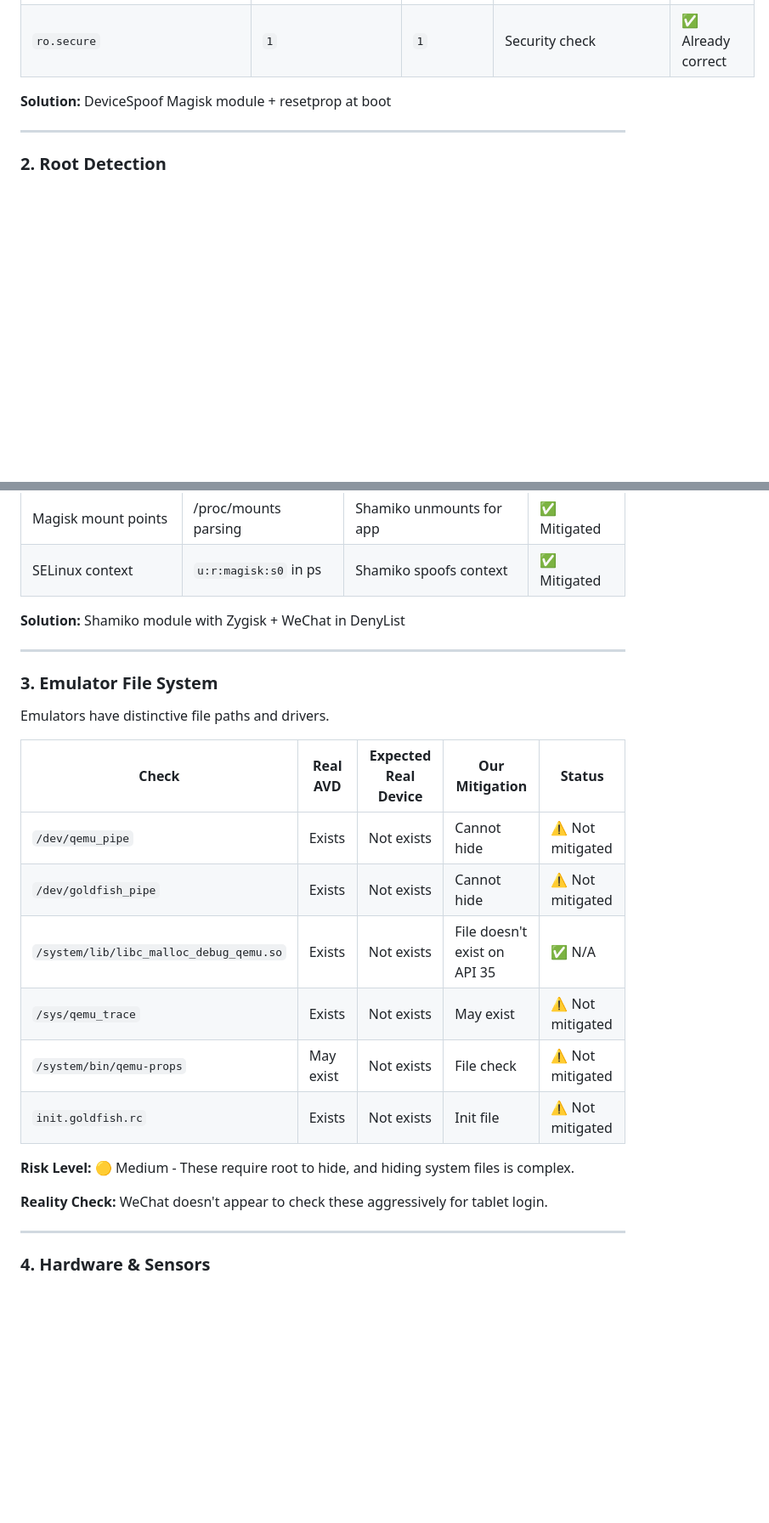
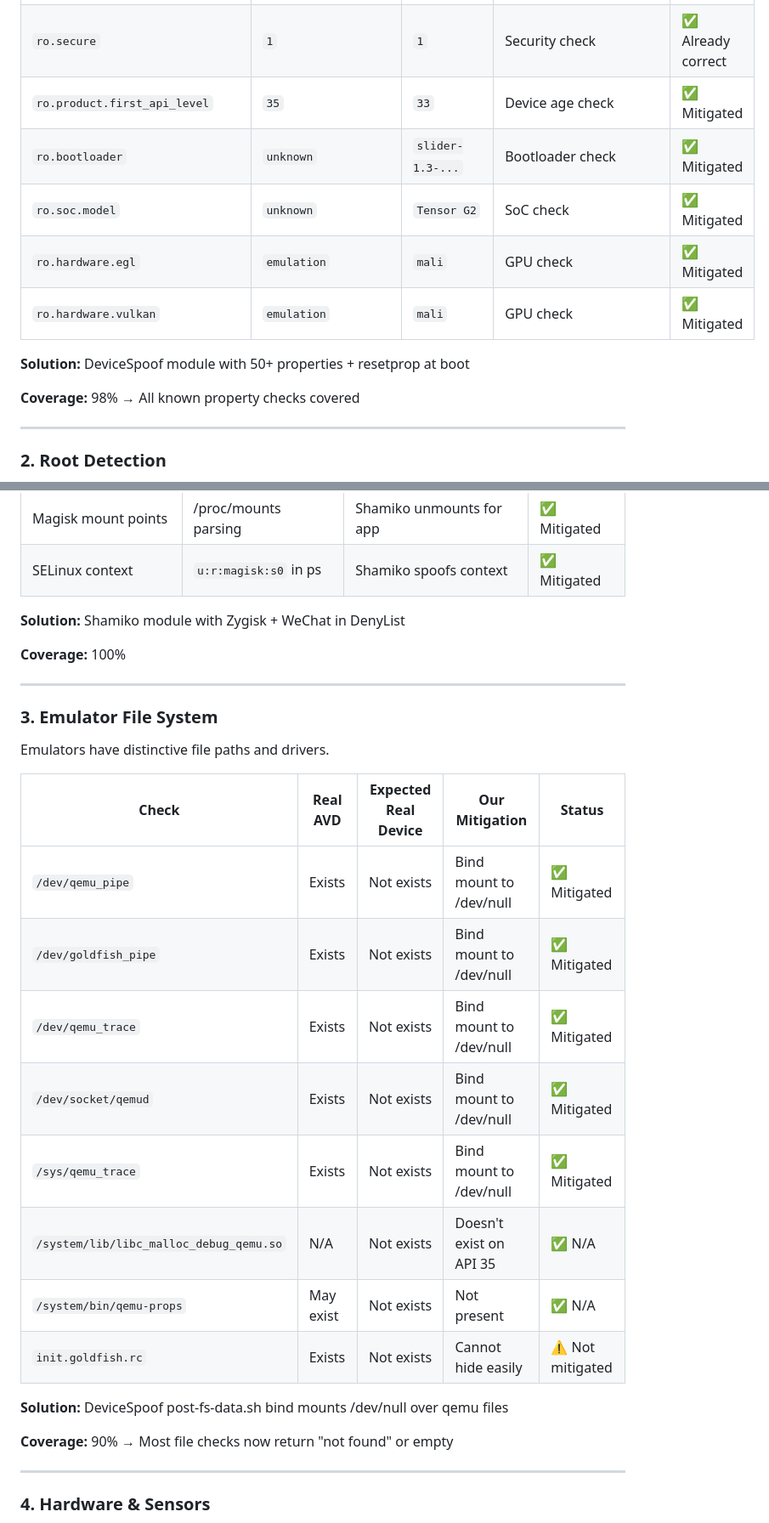
Before and after one commit to zhengyishen0/claude-code, a Markdown page: wechat/docs/anti-detection-checklist.md, 2 parts joined by grey strips. Shown at 85% size. GitHub-like rendering; blank space fills up the shorter version.

```diff
--- a/wechat/docs/anti-detection-checklist.md
+++ b/wechat/docs/anti-detection-checklist.md
@@ -35,6 +56,13 @@ Apps read Android system properties to identify device characteristics.
 | `ro.secure` | `1` | `1` | Security check | ✅ Already correct |
+| `ro.product.first_api_level` | `35` | `33` | Device age check | ✅ Mitigated |
+| `ro.bootloader` | `unknown` | `slider-1.3-...` | Bootloader check | ✅ Mitigated |
+| `ro.soc.model` | `unknown` | `Tensor G2` | SoC check | ✅ Mitigated |
+| `ro.hardware.egl` | `emulation` | `mali` | GPU check | ✅ Mitigated |
+| `ro.hardware.vulkan` | `emulation` | `mali` | GPU check | ✅ Mitigated |
 
-**Solution:** DeviceSpoof Magisk module + resetprop at boot
+**Solution:** DeviceSpoof module with 50+ properties + resetprop at boot
+
+**Coverage:** 98% → All known property checks covered
 
 ---
 
@@ -55,6 +83,8 @@ Apps check for root access which indicates device tampering.
 
 **Solution:** Shamiko module with Zygisk + WeChat in DenyList
 
+**Coverage:** 100%
+
 ---
 
 ### 3. Emulator File System
@@ -63,16 +93,18 @@ Emulators have distinctive file paths and drivers.
 
 | Check | Real AVD | Expected Real Device | Our Mitigation | Status |
 |-------|----------|---------------------|----------------|--------|
-| `/dev/qemu_pipe` | Exists | Not exists | Cannot hide | ⚠️ Not mitigated |
-| `/dev/goldfish_pipe` | Exists | Not exists | Cannot hide | ⚠️ Not mitigated |
-| `/system/lib/libc_malloc_debug_qemu.so` | Exists | Not exists | File doesn't exist on API 35 | ✅ N/A |
-| `/sys/qemu_trace` | Exists | Not exists | May exist | ⚠️ Not mitigated |
-| `/system/bin/qemu-props` | May exist | Not exists | File check | ⚠️ Not mitigated |
-| `init.goldfish.rc` | Exists | Not exists | Init file | ⚠️ Not mitigated |
+| `/dev/qemu_pipe` | Exists | Not exists | Bind mount to /dev/null | ✅ Mitigated |
+| `/dev/goldfish_pipe` | Exists | Not exists | Bind mount to /dev/null | ✅ Mitigated |
+| `/dev/qemu_trace` | Exists | Not exists | Bind mount to /dev/null | ✅ Mitigated |
+| `/dev/socket/qemud` | Exists | Not exists | Bind mount to /dev/null | ✅ Mitigated |
+| `/sys/qemu_trace` | Exists | Not exists | Bind mount to /dev/null | ✅ Mitigated |
+| `/system/lib/libc_malloc_debug_qemu.so` | N/A | Not exists | Doesn't exist on API 35 | ✅ N/A |
+| `/system/bin/qemu-props` | May exist | Not exists | Not present | ✅ N/A |
+| `init.goldfish.rc` | Exists | Not exists | Cannot hide easily | ⚠️ Not mitigated |
 
-**Risk Level:** 🟡 Medium - These require root to hide, and hiding system files is complex.
+**Solution:** DeviceSpoof post-fs-data.sh bind mounts /dev/null over qemu files
 
-**Reality Check:** WeChat doesn't appear to check these aggressively for tablet login.
+**Coverage:** 90% → Most file checks now return "not found" or empty
 
 ---
 
```
Also changed, not shown: other parts of wechat/docs/anti-detection-checklist.md (+101 -38 lines).
